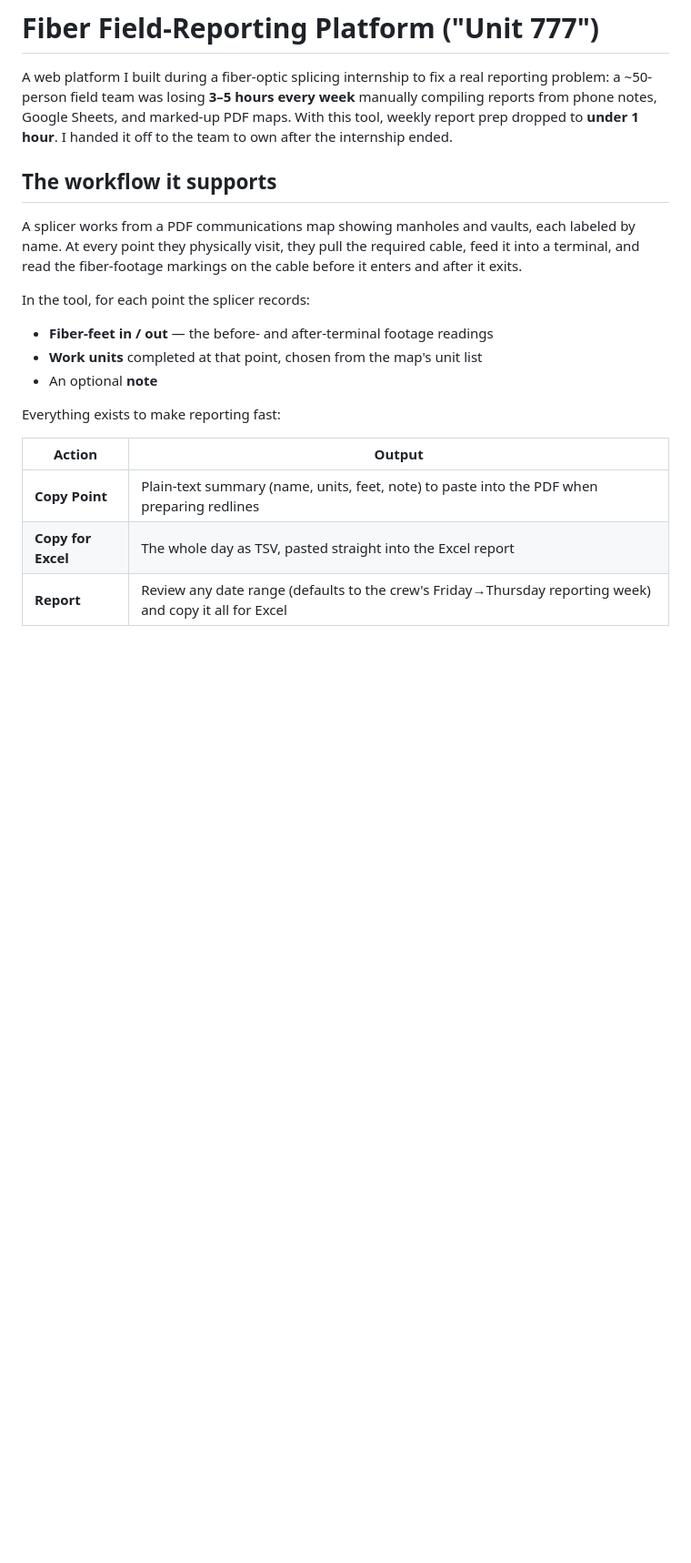
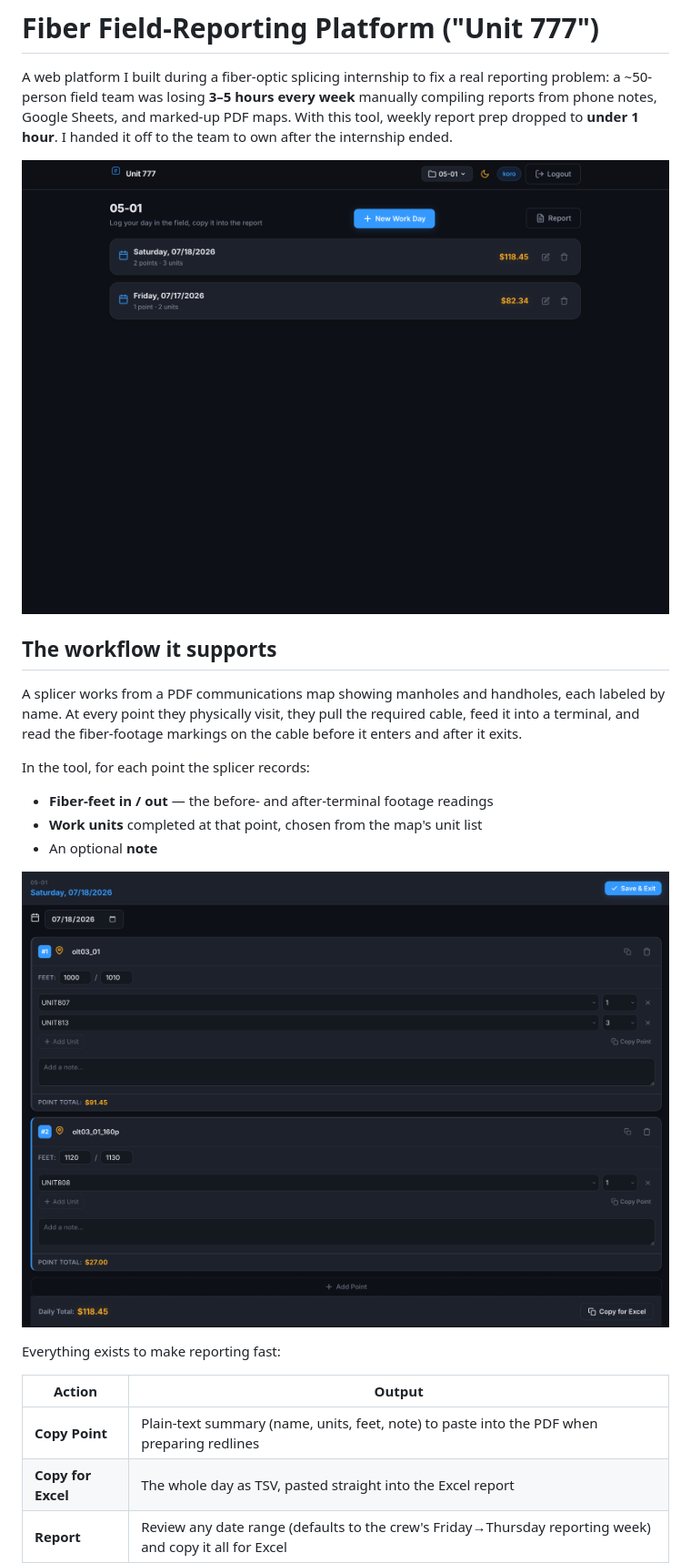
Before and after one commit to i6616661110-cmyk/fiber-reporting-platform, a Markdown page: README.md, the part around one of its changes. Shown at 91% size. Rendered like a GitHub page; pictures changed too: docs/screenshots/dashboard.png (added), docs/screenshots/day-editor.png (added); blank space fills up the shorter version.

Commit message:
Add screenshots and real roadmap to README, slim the data-model section
Co-Authored-By: Claude Fable 5 <noreply@anthropic.com>

```diff
--- a/README.md
+++ b/README.md
@@ -2,15 +2,19 @@
 
 A web platform I built during a fiber-optic splicing internship to fix a real reporting problem: a ~50-person field team was losing **3–5 hours every week** manually compiling reports from phone notes, Google Sheets, and marked-up PDF maps. With this tool, weekly report prep dropped to **under 1 hour**. I handed it off to the team to own after the internship ended.
 
+![Dashboard — work days on a map](docs/screenshots/dashboard.png)
+
 ## The workflow it supports
 
-A splicer works from a PDF communications map showing manholes and vaults, each labeled by name. At every point they physically visit, they pull the required cable, feed it into a terminal, and read the fiber-footage markings on the cable before it enters and after it exits.
+A splicer works from a PDF communications map showing manholes and handholes, each labeled by name. At every point they physically visit, they pull the required cable, feed it into a terminal, and read the fiber-footage markings on the cable before it enters and after it exits.
 
 In the tool, for each point the splicer records:
 
 - **Fiber-feet in / out** — the before- and after-terminal footage readings
 - **Work units** completed at that point, chosen from the map's unit list
 - An optional **note**
+
+![Day editor — points, feet, units, notes](docs/screenshots/day-editor.png)
 
 Everything exists to make reporting fast:
 
```
Also changed, not shown: other parts of README.md (+17 -15 lines), docs/screenshots/map-editor.png (added), docs/screenshots/report.png (added), docs/screenshots/team-view.png (added).
